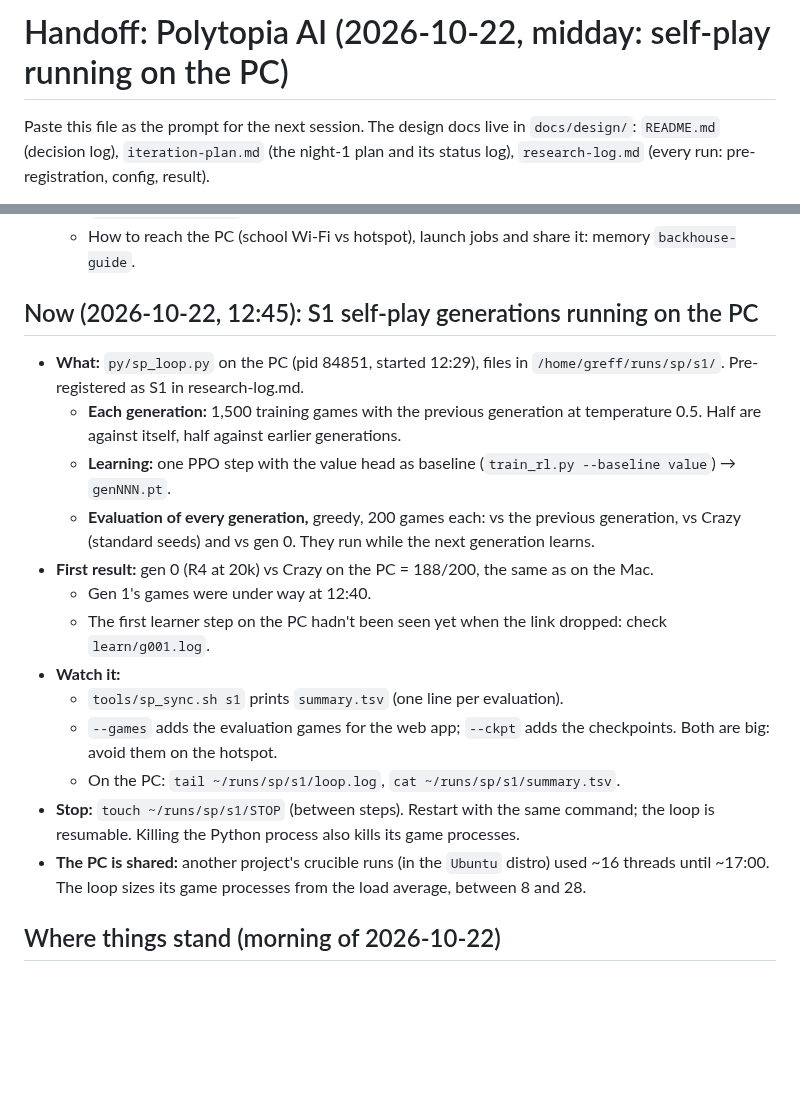
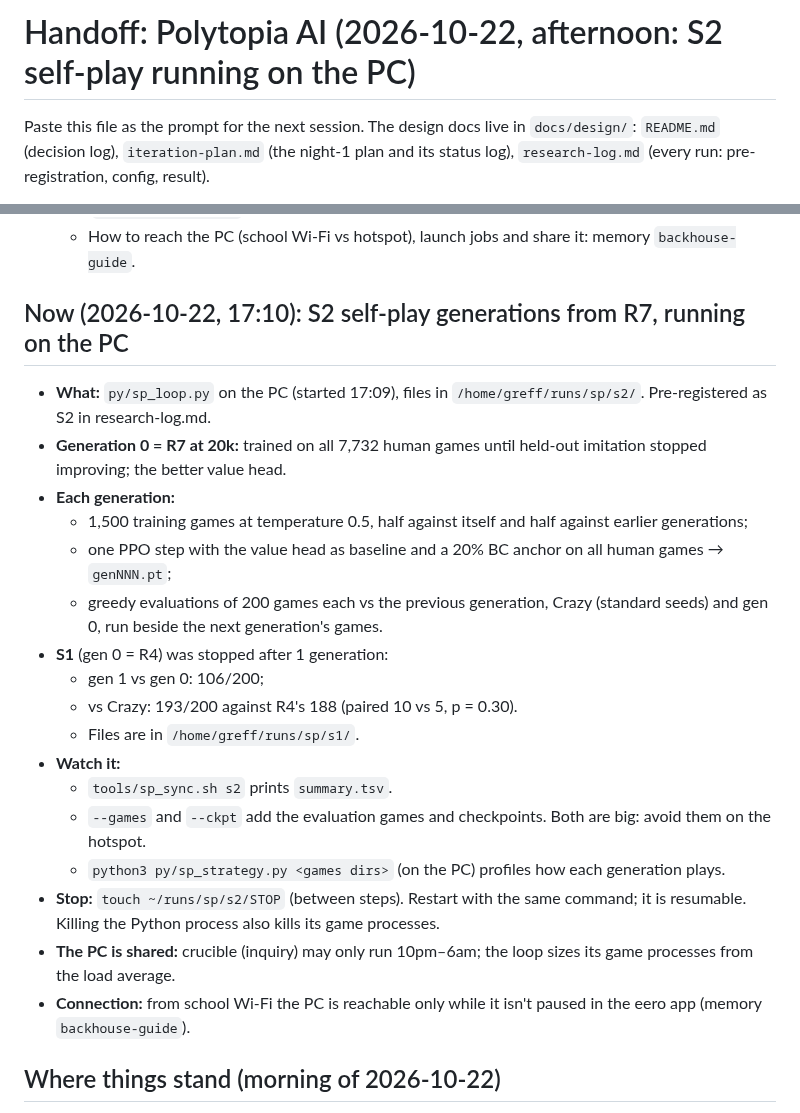
Before and after one commit to bengreff/polytopia, a Markdown page: HANDOFF.md, 2 parts joined by grey strips. Drawn GitHub-style; blank space fills up the shorter version.

Commit message:
HANDOFF: S2 from R7 running; S1 result
Co-Authored-By: Claude Opus 5.5 <noreply@anthropic.com>

```diff
--- a/HANDOFF.md
+++ b/HANDOFF.md
@@ -1,4 +1,4 @@
-# Handoff: Polytopia AI (2026-10-22, midday: self-play running on the PC)
+# Handoff: Polytopia AI (2026-10-22, afternoon: S2 self-play running on the PC)
 
 Paste this file as the prompt for the next session. The design docs live in `docs/design/`:
 `README.md` (decision log), `iteration-plan.md` (the night-1 plan and its status log),
@@ -30,29 +30,32 @@ Paste this file as the prompt for the next session. The design docs live in `doc
     and ~22× slower per thread.
   - How to reach the PC (school Wi-Fi vs hotspot), launch jobs and share it: memory `backhouse-guide`.
 
-## Now (2026-10-22, 12:45): S1 self-play generations running on the PC
+## Now (2026-10-22, 17:10): S2 self-play generations from R7, running on the PC
 
-- **What:** `py/sp_loop.py` on the PC (pid 84851, started 12:29), files in `/home/greff/runs/sp/s1/`.
-  Pre-registered as S1 in research-log.md.
-  - **Each generation:** 1,500 training games with the previous generation at temperature 0.5. Half
-    are against itself, half against earlier generations.
-  - **Learning:** one PPO step with the value head as baseline (`train_rl.py --baseline value`) →
-    `genNNN.pt`.
-  - **Evaluation of every generation,** greedy, 200 games each: vs the previous generation, vs Crazy
-    (standard seeds) and vs gen 0. They run while the next generation learns.
-- **First result:** gen 0 (R4 at 20k) vs Crazy on the PC = 188/200, the same as on the Mac.
-  - Gen 1's games were under way at 12:40.
-  - The first learner step on the PC hadn't been seen yet when the link dropped: check
-    `learn/g001.log`.
+- **What:** `py/sp_loop.py` on the PC (started 17:09), files in `/home/greff/runs/sp/s2/`.
+  Pre-registered as S2 in research-log.md.
+- **Generation 0 = R7 at 20k:** trained on all 7,732 human games until held-out imitation stopped
+  improving; the better value head.
+- **Each generation:**
+  - 1,500 training games at temperature 0.5, half against itself and half against earlier generations;
+  - one PPO step with the value head as baseline and a 20% BC anchor on all human games → `genNNN.pt`;
+  - greedy evaluations of 200 games each vs the previous generation, Crazy (standard seeds) and gen 0,
+    run beside the next generation's games.
+- **S1** (gen 0 = R4) was stopped after 1 generation:
+  - gen 1 vs gen 0: 106/200;
+  - vs Crazy: 193/200 against R4's 188 (paired 10 vs 5, p = 0.30).
+  - Files are in `/home/greff/runs/sp/s1/`.
 - **Watch it:**
-  - `tools/sp_sync.sh s1` prints `summary.tsv` (one line per evaluation).
-  - `--games` adds the evaluation games for the web app; `--ckpt` adds the checkpoints. Both are
-    big: avoid them on the hotspot.
-  - On the PC: `tail ~/runs/sp/s1/loop.log`, `cat ~/runs/sp/s1/summary.tsv`.
-- **Stop:** `touch ~/runs/sp/s1/STOP` (between steps). Restart with the same command; the loop is
+  - `tools/sp_sync.sh s2` prints `summary.tsv`.
+  - `--games` and `--ckpt` add the evaluation games and checkpoints. Both are big: avoid them on the
+    hotspot.
+  - `python3 py/sp_strategy.py <games dirs>` (on the PC) profiles how each generation plays.
+- **Stop:** `touch ~/runs/sp/s2/STOP` (between steps). Restart with the same command; it is
   resumable. Killing the Python process also kills its game processes.
-- **The PC is shared:** another project's crucible runs (in the `Ubuntu` distro) used ~16 threads
-  until ~17:00. The loop sizes its game processes from the load average, between 8 and 28.
+- **The PC is shared:** crucible (inquiry) may only run 10pm–6am; the loop sizes its game
+  processes from the load average.
+- **Connection:** from school Wi-Fi the PC is reachable only while it isn't paused in the eero app
+  (memory `backhouse-guide`).
 
 ## Where things stand (morning of 2026-10-22)
 
```
